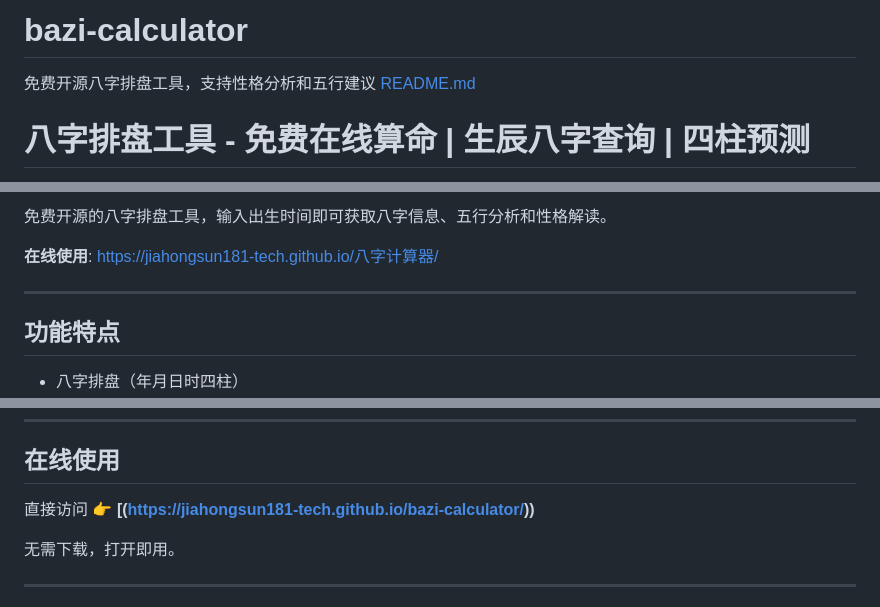
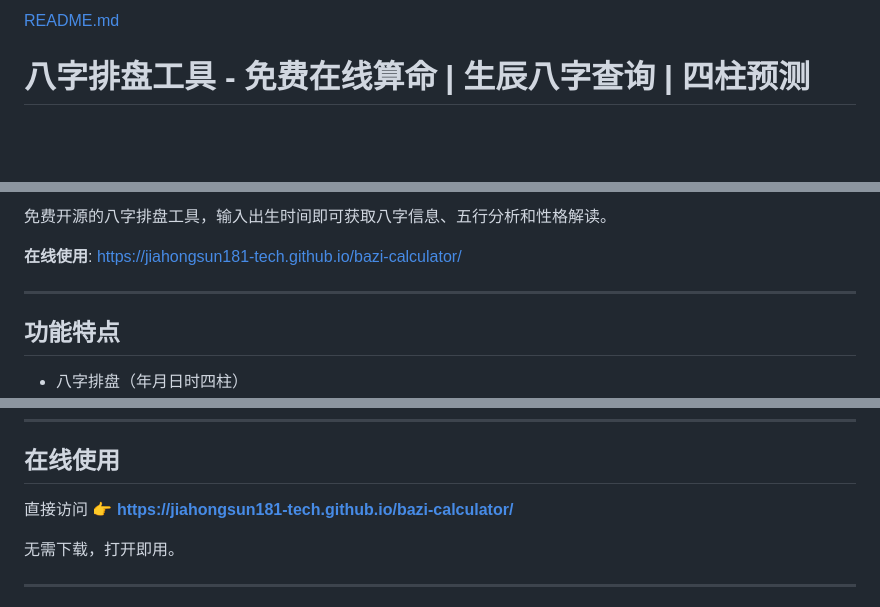
Before and after one commit to jiahongsun181-tech/bazi-calculator, a Markdown page: README.md, 3 parts joined by grey strips. Drawn GitHub-style; blank space fills up the shorter version.

```diff
--- a/README.md
+++ b/README.md
@@ -1,5 +1,3 @@
-# bazi-calculator
-免费开源八字排盘工具，支持性格分析和五行建议
-[README.md](https://github.com/user-attachments/files/26101330/README.md)
+[README.md](https://github.com/user-attachments/files/26101514/README.md)
 # 八字排盘工具 - 免费在线算命 | 生辰八字查询 | 四柱预测
 
@@ -8,7 +6,7 @@
 
 免费开源的八字排盘工具，输入出生时间即可获取八字信息、五行分析和性格解读。
 
-**在线使用**: https://jiahongsun181-tech.github.io/八字计算器/
+**在线使用**: https://jiahongsun181-tech.github.io/bazi-calculator/
 
 ---
 
@@ -26,7 +24,7 @@
 
 ## 在线使用
 
-直接访问 👉 **[(https://jiahongsun181-tech.github.io/bazi-calculator/))**
+直接访问 👉 **[https://jiahongsun181-tech.github.io/bazi-calculator/](https://jiahongsun181-tech.github.io/bazi-calculator/)**
 
 无需下载，打开即用。
 
```
Also changed, not shown: other parts of README.md (+1 -1 lines).
